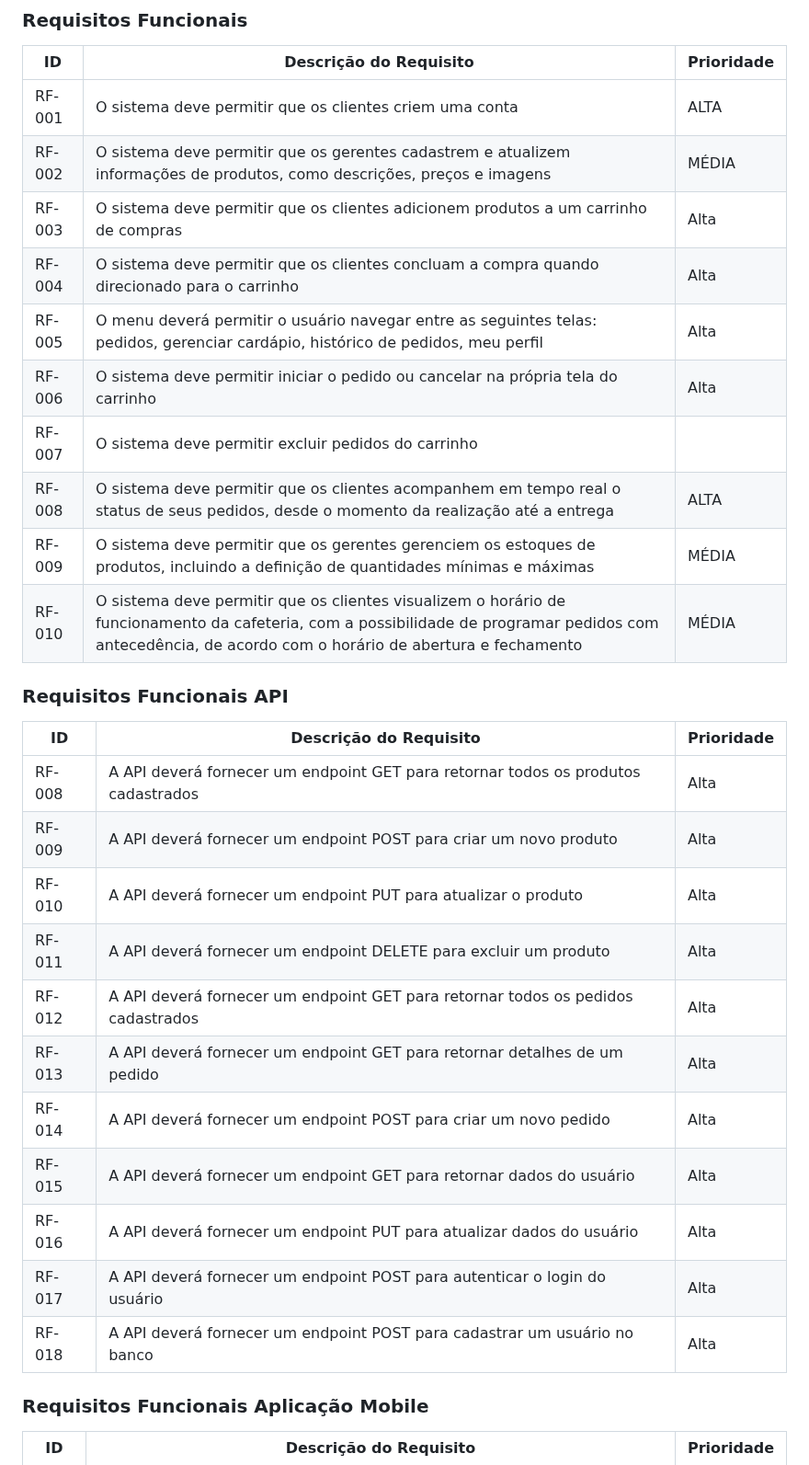
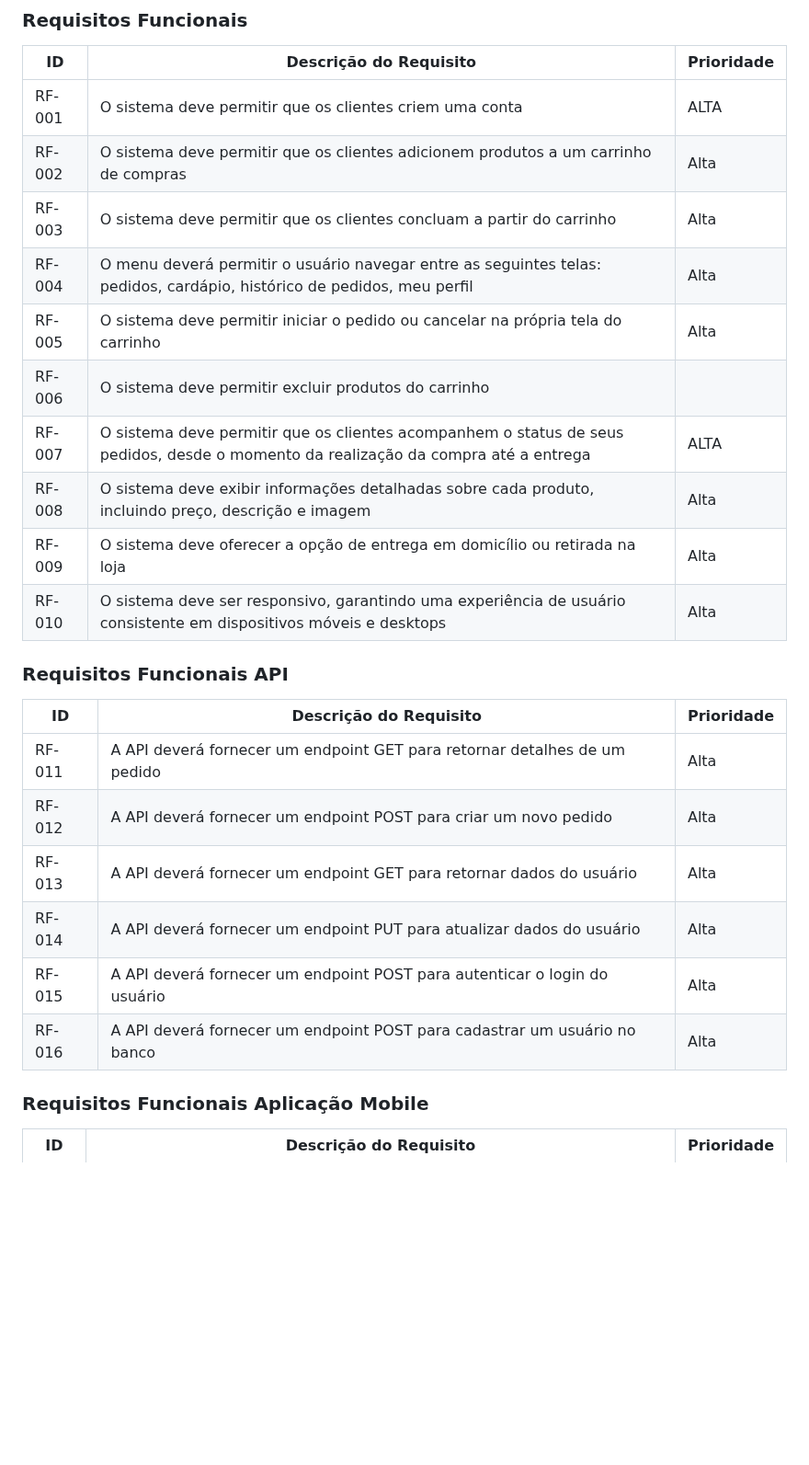
Before and after one commit to ICEI-PUC-Minas-PMV-ADS/pmv-ads-2024-1-e4-proj-infra-t5-pmv-ads-2024-1-e4-proj-infra-t5-grupo04-Dolce-Coffe, a Markdown page: docs/02-Especificação do Projeto.md, the part around one of its changes. Shown at 92% size. GitHub-like rendering; blank space fills up the shorter version.

```diff
--- a/docs/02-Especificação do Projeto.md
+++ b/docs/02-Especificação do Projeto.md
@@ -96,31 +96,27 @@ As tabelas que se seguem apresentam os requisitos funcionais e não funcionais q
 |ID    | Descrição do Requisito  | Prioridade |
 |------|-----------------------------------------|----|
 |RF-001| O sistema deve permitir que os clientes criem uma conta | ALTA |
-|RF-002| O sistema deve permitir que os gerentes cadastrem e atualizem informações de produtos, como descrições, preços e imagens | MÉDIA |
-| RF-003| O sistema deve permitir que os clientes adicionem produtos a um carrinho de compras | Alta |
-| RF-004| O sistema deve permitir que os clientes concluam a compra quando direcionado para o carrinho | Alta |
-| RF-005| O menu deverá permitir o usuário navegar entre as seguintes telas: pedidos, gerenciar cardápio, histórico de pedidos, meu perfil | Alta|
-| RF-006| O sistema deve permitir iniciar o pedido ou cancelar na própria tela do carrinho | Alta|
-| RF-007| O sistema deve permitir excluir pedidos do carrinho |
-| RF-008 | O sistema deve permitir que os clientes acompanhem em tempo real o status de seus pedidos, desde o momento da realização até a entrega | ALTA |
-| RF-009 | O sistema deve permitir que os gerentes gerenciem os estoques de produtos, incluindo a definição de quantidades mínimas e máximas | MÉDIA |
-|RF-010| O sistema deve permitir que os clientes visualizem o horário de funcionamento da cafeteria, com a possibilidade de programar pedidos com antecedência, de acordo com o horário de abertura e fechamento | MÉDIA |
+|RF-002| O sistema deve permitir que os clientes adicionem produtos a um carrinho de compras | Alta |
+|RF-003| O sistema deve permitir que os clientes concluam a partir do carrinho | Alta |
+|RF-004| O menu deverá permitir o usuário navegar entre as seguintes telas: pedidos, cardápio, histórico de pedidos, meu perfil | Alta|
+|RF-005| O sistema deve permitir iniciar o pedido ou cancelar na própria tela do carrinho | Alta|
+|RF-006| O sistema deve permitir excluir produtos do carrinho |
+|RF-007| O sistema deve permitir que os clientes acompanhem o status de seus pedidos, desde o momento da realização da compra até a entrega | ALTA |
+|RF-008| O sistema deve exibir informações detalhadas sobre cada produto, incluindo preço, descrição e imagem | Alta |
+|RF-009| O sistema deve oferecer a opção de entrega em domicílio ou retirada na loja | Alta |
+|RF-010| O sistema deve ser responsivo, garantindo uma experiência de usuário consistente em dispositivos móveis e desktops | Alta |
+
 
 ### Requisitos Funcionais API
 
 |ID    | Descrição do Requisito  | Prioridade |
 |------|-----------------------------------------|----|
-| RF-008| A API deverá fornecer um endpoint GET para retornar todos os produtos cadastrados | Alta|
-| RF-009| A API deverá fornecer um endpoint POST para criar um novo produto | Alta|
-| RF-010| A API deverá fornecer um endpoint PUT para atualizar o produto | Alta|
-| RF-011| A API deverá fornecer um endpoint DELETE para excluir um produto | Alta|
-| RF-012| A API deverá fornecer um endpoint GET para retornar todos os pedidos cadastrados | Alta|
-| RF-013| A API deverá fornecer um endpoint GET para retornar detalhes de um pedido | Alta|
-| RF-014| A API deverá fornecer um endpoint POST para criar um novo pedido | Alta|
-| RF-015| A API deverá fornecer um endpoint GET para retornar dados do usuário | Alta|
-| RF-016| A API deverá fornecer um endpoint PUT para atualizar dados do usuário |Alta|
-| RF-017| A API deverá fornecer um endpoint POST para autenticar o login do usuário | Alta|
-| RF-018| A API deverá fornecer um endpoint POST para cadastrar um usuário no banco | Alta|
+| RF-011| A API deverá fornecer um endpoint GET para retornar detalhes de um pedido | Alta|
+| RF-012| A API deverá fornecer um endpoint POST para criar um novo pedido | Alta|
+| RF-013| A API deverá fornecer um endpoint GET para retornar dados do usuário | Alta|
+| RF-014| A API deverá fornecer um endpoint PUT para atualizar dados do usuário |Alta|
+| RF-015| A API deverá fornecer um endpoint POST para autenticar o login do usuário | Alta|
+| RF-016| A API deverá fornecer um endpoint POST para cadastrar um usuário no banco | Alta|
 
 ### Requisitos Funcionais Aplicação Mobile
 
```
Also changed, not shown: other parts of docs/02-Especificação do Projeto.md (+6 -6 lines).
